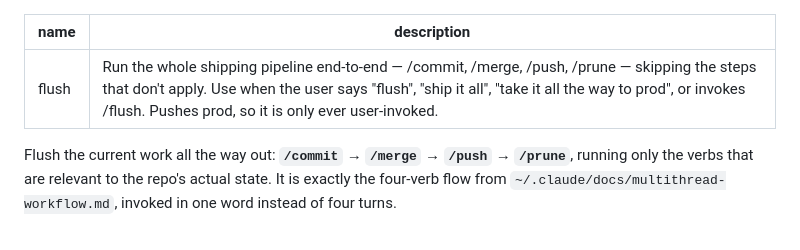
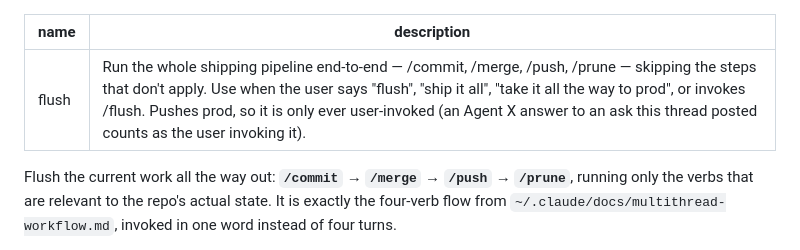
Before and after one commit to irama/irama-skills, a Markdown page: skills/flush/SKILL.md, the part around the change. Drawn GitHub-style.

Commit message:
flush: an Agent X answer counts as the user invoking it
Co-Authored-By: Claude Opus 5.5 (1M context) <noreply@anthropic.com>

```diff
--- a/skills/flush/SKILL.md
+++ b/skills/flush/SKILL.md
@@ -1,6 +1,6 @@
 ---
 name: flush
-description: Run the whole shipping pipeline end-to-end — /commit, /merge, /push, /prune — skipping the steps that don't apply. Use when the user says "flush", "ship it all", "take it all the way to prod", or invokes /flush. Pushes prod, so it is only ever user-invoked.
+description: Run the whole shipping pipeline end-to-end — /commit, /merge, /push, /prune — skipping the steps that don't apply. Use when the user says "flush", "ship it all", "take it all the way to prod", or invokes /flush. Pushes prod, so it is only ever user-invoked (an Agent X answer to an ask this thread posted counts as the user invoking it).
 ---
 
 Flush the current work all the way out: **`/commit` → `/merge` → `/push` → `/prune`**, running only the verbs that are relevant to the repo's actual state. It is exactly the four-verb flow from `~/.claude/docs/multithread-workflow.md`, invoked in one word instead of four turns.
```
